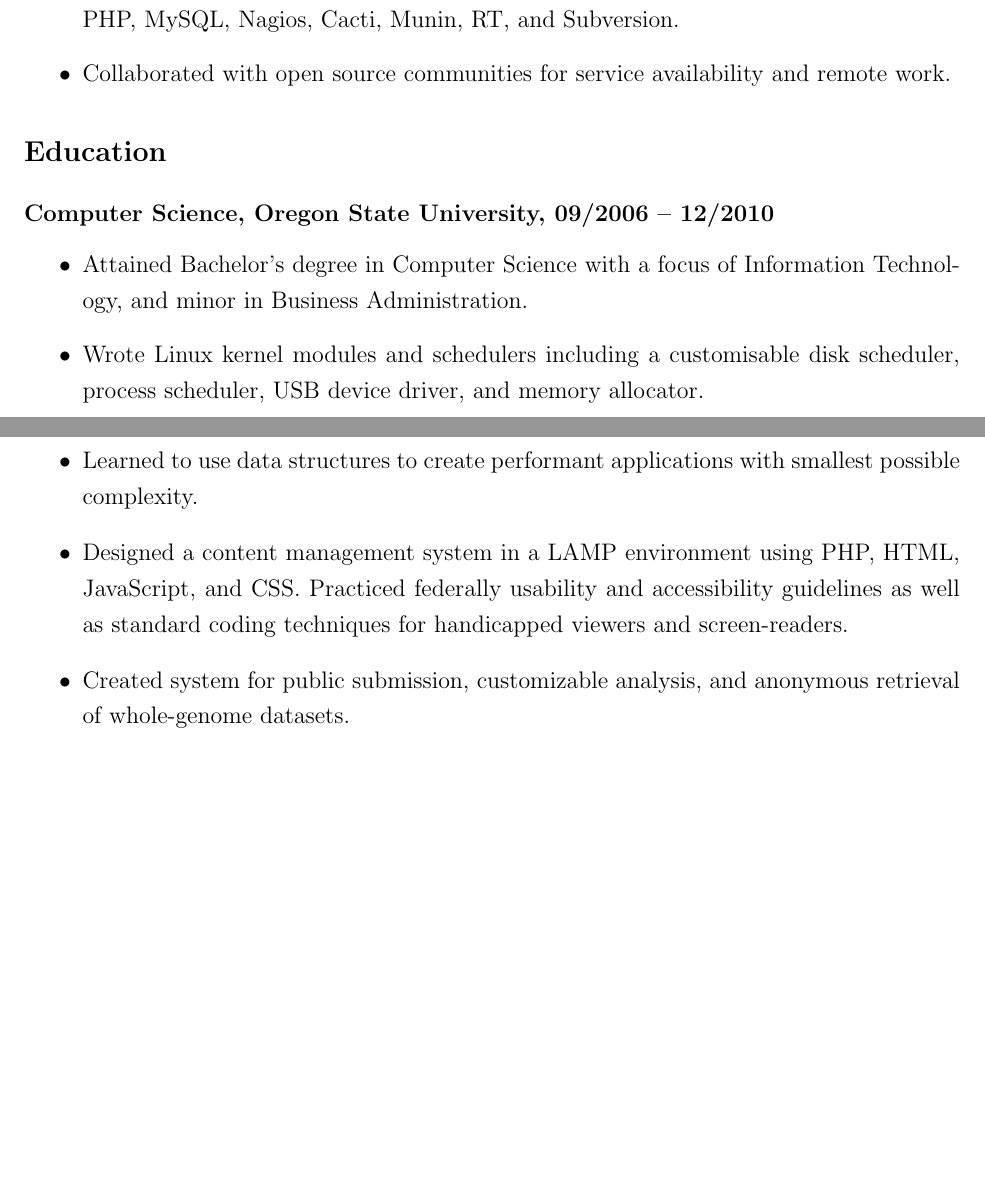
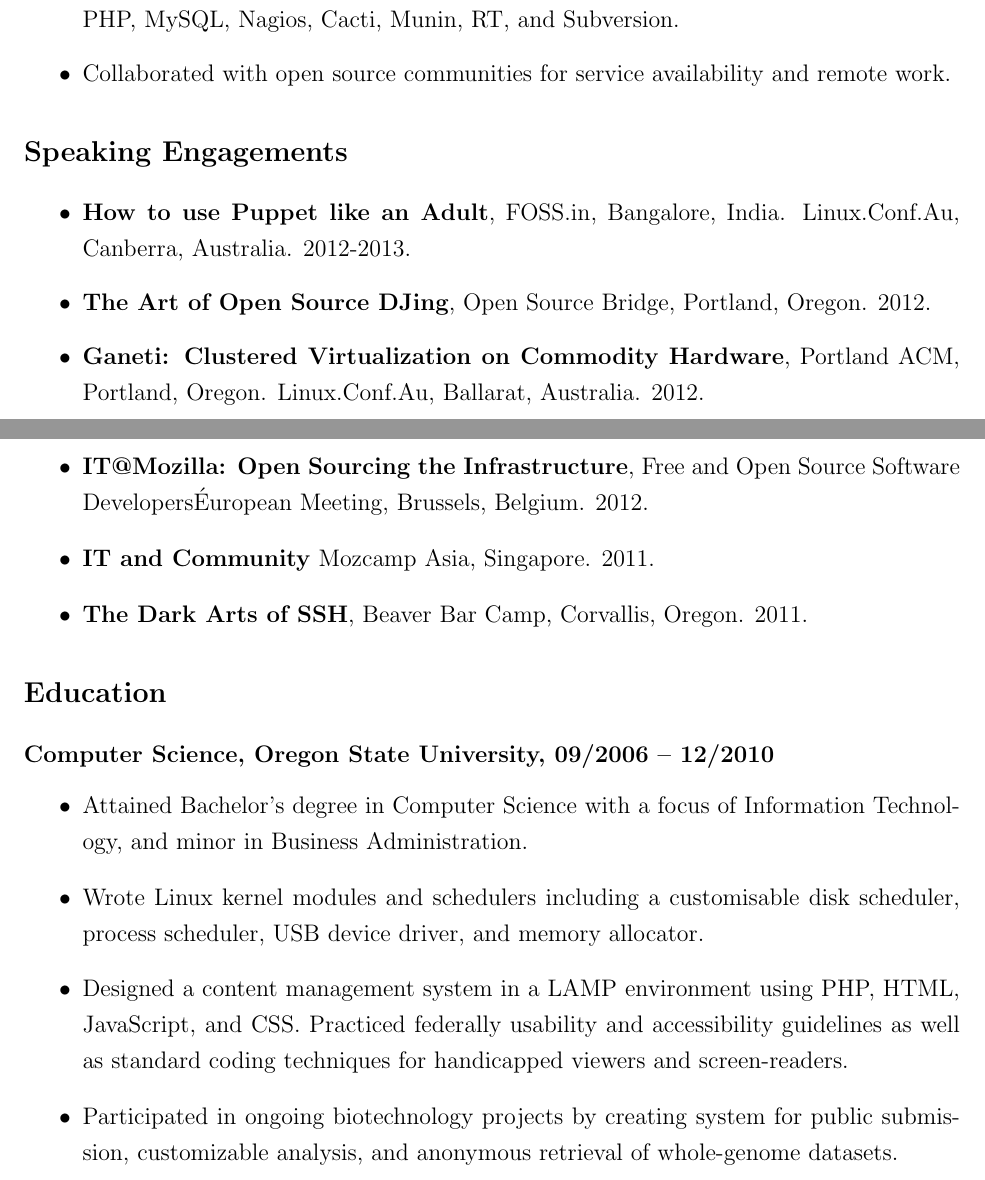
Before and after one commit to bkero/resume, a LaTeX CV (resume.tex): two parts of pages 2 and 3 of 3, joined at a grey line, cut so that both start at the same text, the shorter picture padded with empty space. Compiled offline with pdfLaTeX.

Commit message:
Delete ancillary latex-related files, update resume to add speaking experience, job responsibilies, and achievements

```diff
--- a/resume.tex
+++ b/resume.tex
@@ -59,15 +58,24 @@
 \item Collaborated with open source communities for service availability and remote work.
 \end{itemize}
 
+\section*{Speaking Engagements}
+\begin{itemize}
+        \item \textbf{How to use Puppet like an Adult}, FOSS.in, Bangalore, India. Linux.Conf.Au, Canberra, Australia. 2012-2013.
+        \item \textbf{The Art of Open Source DJing}, Open Source Bridge, Portland, Oregon. 2012.
+        \item \textbf{Ganeti: Clustered Virtualization on Commodity Hardware}, Portland ACM, Portland, Oregon. Linux.Conf.Au, Ballarat, Australia. 2012.
+        \item \textbf{IT@Mozilla: Open Sourcing the Infrastructure}, Free and Open Source Software Developers\' European Meeting, Brussels, Belgium. 2012.
+        \item \textbf{IT and Community} Mozcamp Asia, Singapore. 2011.
+        \item \textbf{The Dark Arts of SSH}, Beaver Bar Camp, Corvallis, Oregon. 2011.
+\end{itemize}
+
 \section*{Education}
 
 \subsection*{Computer Science, Oregon State University, 09/2006 -- 12/2010}
 \begin{itemize}
 \item Attained Bachelor’s degree in Computer Science with a focus of Information Technology, and minor in Business Administration.
 \item Wrote Linux kernel modules and schedulers including a customisable disk scheduler, process scheduler, USB device driver, and memory allocator.
-\item Learned to use data structures to create performant applications with smallest possible complexity.
 \item Designed a content management system in a LAMP environment using PHP, HTML, JavaScript, and CSS. Practiced federally usability and accessibility guidelines as well as standard coding techniques for handicapped viewers and screen-readers.
-\item Created system for public submission, customizable analysis, and anonymous retrieval of whole-genome datasets.
+\item Participated in ongoing biotechnology projects by creating system for public submission, customizable analysis, and anonymous retrieval of whole-genome datasets.
 
 \end{itemize}
 
```
Also changed, not shown: resume.tex (15 more changed lines), 2 other files.
